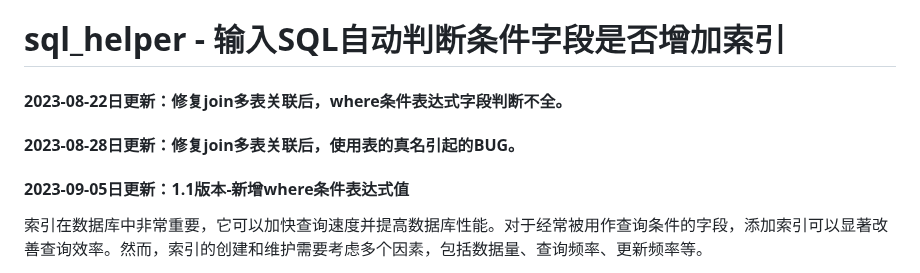
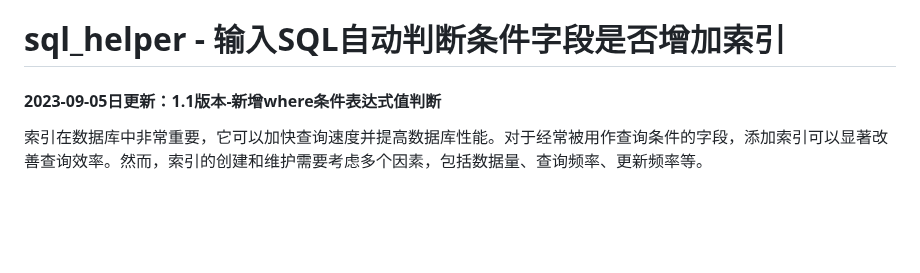
Before and after one commit to hcymysql/sql_helper, a Markdown page: README.md, the part around the change. Drawn GitHub-style; blank space fills up the shorter version.

```diff
--- a/README.md
+++ b/README.md
@@ -1,8 +1,6 @@
 # sql_helper - 输入SQL自动判断条件字段是否增加索引
 
-#### 2023-08-22日更新：修复join多表关联后，where条件表达式字段判断不全。
-#### 2023-08-28日更新：修复join多表关联后，使用表的真名引起的BUG。
-#### 2023-09-05日更新：1.1版本-新增where条件表达式值
+#### 2023-09-05日更新：1.1版本-新增where条件表达式值判断
 
 索引在数据库中非常重要，它可以加快查询速度并提高数据库性能。对于经常被用作查询条件的字段，添加索引可以显著改善查询效率。然而，索引的创建和维护需要考虑多个因素，包括数据量、查询频率、更新频率等。
 
```
